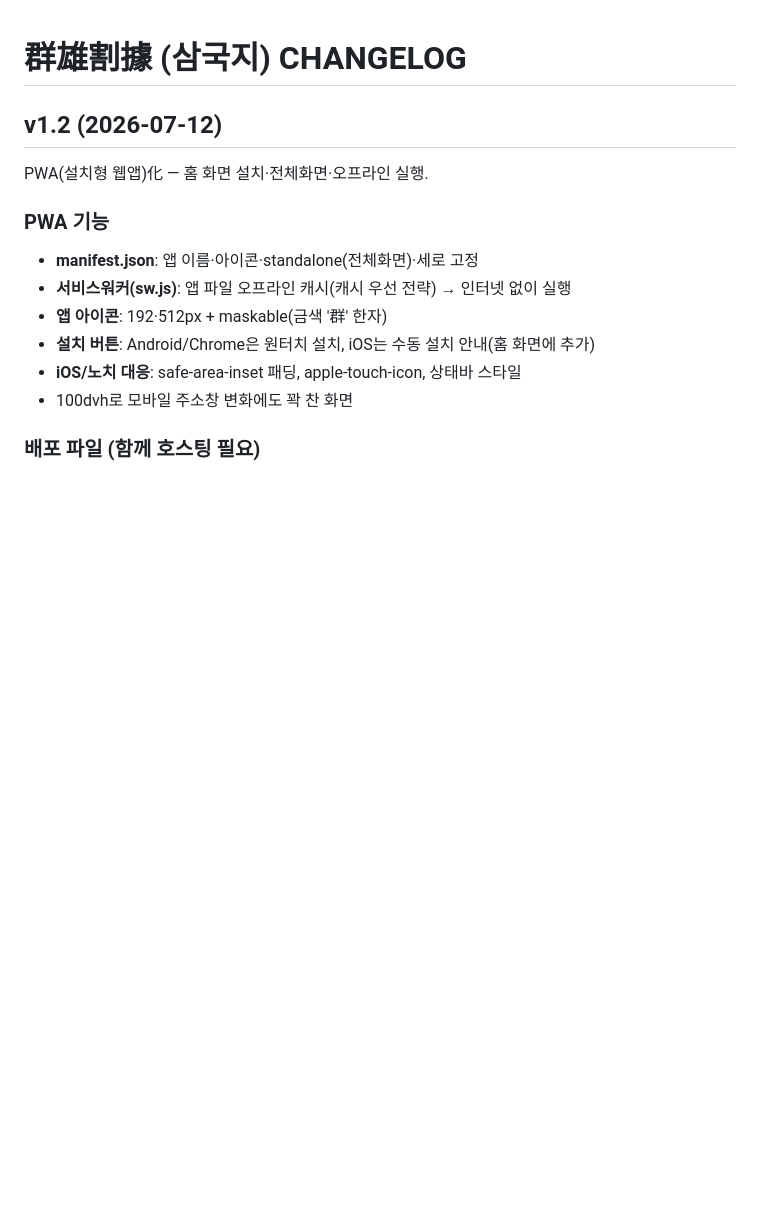
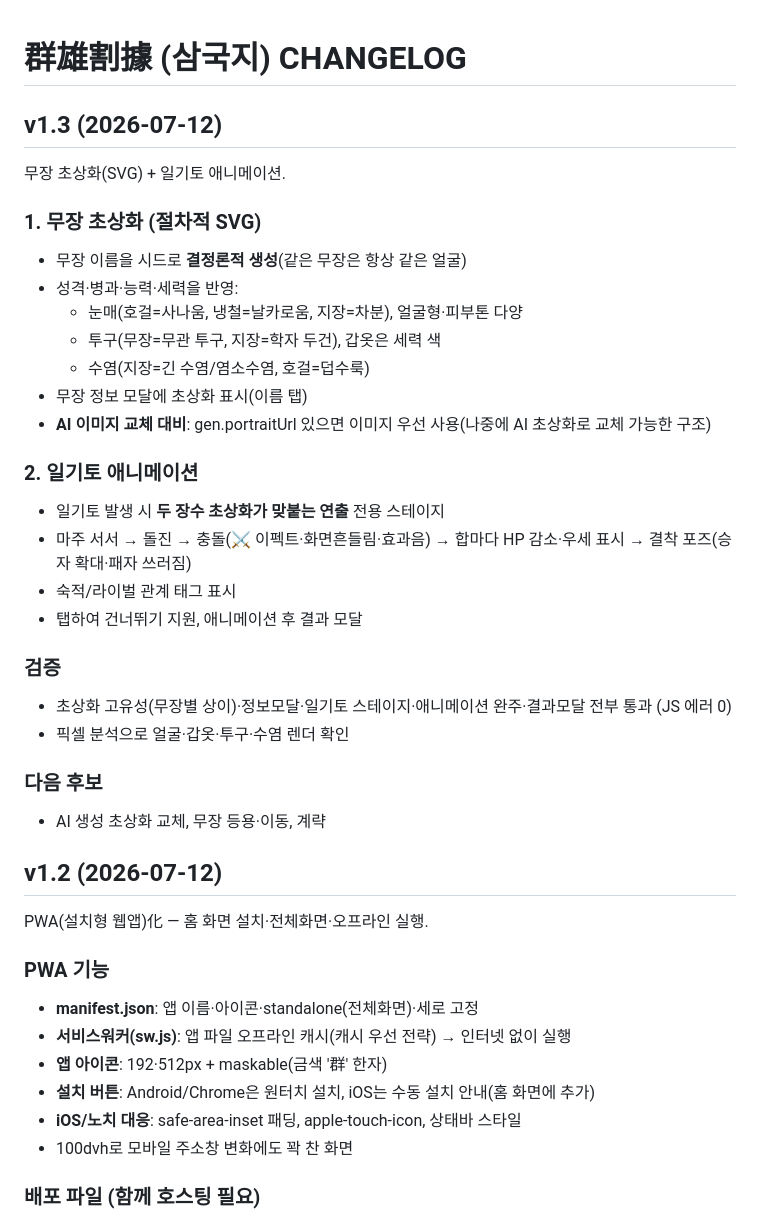
Before and after one commit to aaronkyung-a11y/threekingdoms, a Markdown page: CHANGELOG.md, the part around the change. Drawn GitHub-style; blank space fills up the shorter version.

Commit message:
v1.3 changelog

```diff
--- a/CHANGELOG.md
+++ b/CHANGELOG.md
@@ -1,4 +1,29 @@
 # 群雄割據 (삼국지) CHANGELOG
+
+## v1.3 (2026-07-12)
+무장 초상화(SVG) + 일기토 애니메이션.
+
+### 1. 무장 초상화 (절차적 SVG)
+- 무장 이름을 시드로 **결정론적 생성**(같은 무장은 항상 같은 얼굴)
+- 성격·병과·능력·세력을 반영:
+  - 눈매(호걸=사나움, 냉철=날카로움, 지장=차분), 얼굴형·피부톤 다양
+  - 투구(무장=무관 투구, 지장=학자 두건), 갑옷은 세력 색
+  - 수염(지장=긴 수염/염소수염, 호걸=덥수룩)
+- 무장 정보 모달에 초상화 표시(이름 탭)
+- **AI 이미지 교체 대비**: gen.portraitUrl 있으면 이미지 우선 사용(나중에 AI 초상화로 교체 가능한 구조)
+
+### 2. 일기토 애니메이션
+- 일기토 발생 시 **두 장수 초상화가 맞붙는 연출** 전용 스테이지
+- 마주 서서 → 돌진 → 충돌(⚔ 이펙트·화면흔들림·효과음) → 합마다 HP 감소·우세 표시 → 결착 포즈(승자 확대·패자 쓰러짐)
+- 숙적/라이벌 관계 태그 표시
+- 탭하여 건너뛰기 지원, 애니메이션 후 결과 모달
+
+### 검증
+- 초상화 고유성(무장별 상이)·정보모달·일기토 스테이지·애니메이션 완주·결과모달 전부 통과 (JS 에러 0)
+- 픽셀 분석으로 얼굴·갑옷·투구·수염 렌더 확인
+
+### 다음 후보
+- AI 생성 초상화 교체, 무장 등용·이동, 계략
 
 ## v1.2 (2026-07-12)
 PWA(설치형 웹앱)化 — 홈 화면 설치·전체화면·오프라인 실행.
```
